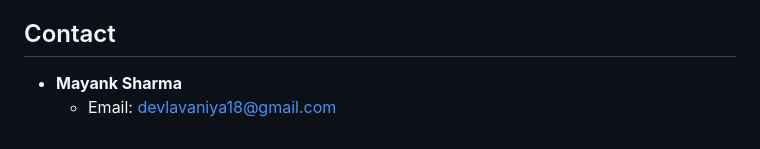
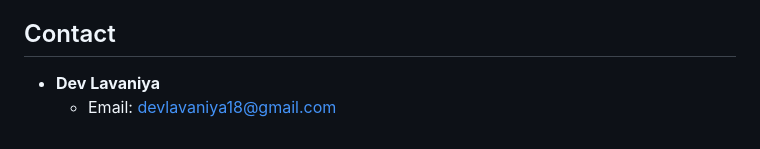
Before and after one commit to devlavaniya/GPS-based-Toll-project, a Markdown page: README.md, the part around the change. Drawn GitHub-style.

```diff
--- a/README.md
+++ b/README.md
@@ -123,5 +123,5 @@ This project is licensed under the MIT License. See the [LICENSE](LICENSE) file
 
 
 ## Contact
-- **Mayank Sharma**
+- **Dev Lavaniya**
   - Email: [devlavaniya18@gmail.com](mailto:devlavaniya18@gmail.com)
```
